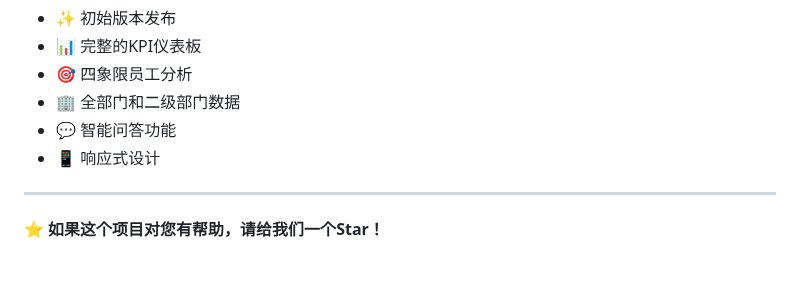
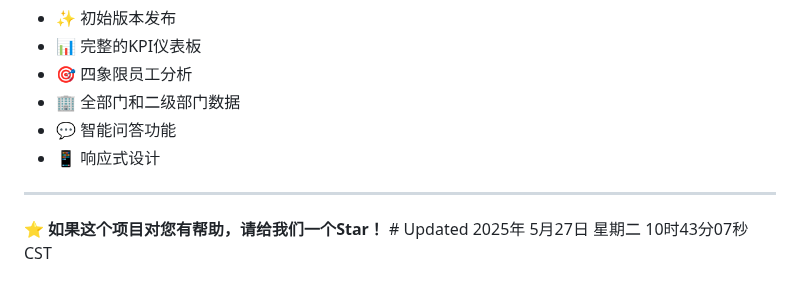
Before and after one commit to shelly-kora/employee-engagement-dashboard, a Markdown page: README.md, the part around the change. Drawn GitHub-style.

```diff
--- a/README.md
+++ b/README.md
@@ -192,4 +192,4 @@ Excel文件应包含以下列：
 
 ---
 
-**⭐ 如果这个项目对您有帮助，请给我们一个Star！**
+**⭐ 如果这个项目对您有帮助，请给我们一个Star！** # Updated 2025年 5月27日 星期二 10时43分07秒 CST
```
